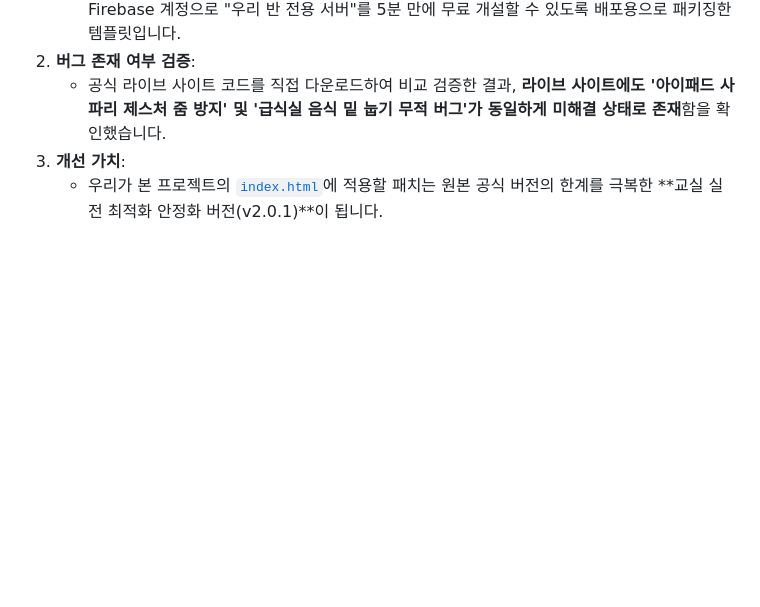
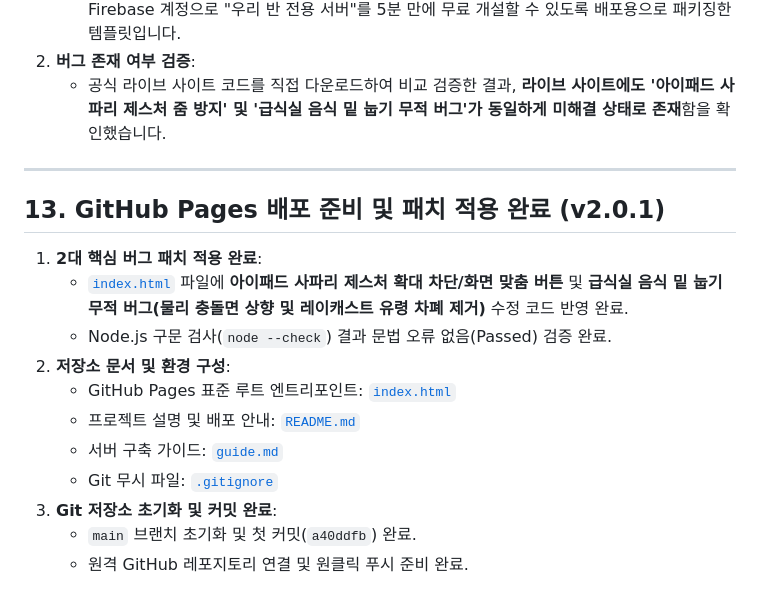
Before and after one commit to joonssem/eraser_hideandseek, a Markdown page: interim_reports/01_html_analysis_report.md, the part around the change. Drawn GitHub-style; blank space fills up the shorter version.

Commit message:
docs: GitHub 배포 준비 및 패치 내역 보고서 업데이트

```diff
--- a/interim_reports/01_html_analysis_report.md
+++ b/interim_reports/01_html_analysis_report.md
@@ -204,5 +204,18 @@ stateDiagram-v2
    - 본 프로젝트의 `index (배포용).html`은 원작자(하루담이 님)가 일선 학교 선생님들이 자체 Firebase 계정으로 "우리 반 전용 서버"를 5분 만에 무료 개설할 수 있도록 배포용으로 패키징한 템플릿입니다.
 2. **버그 존재 여부 검증**:
    - 공식 라이브 사이트 코드를 직접 다운로드하여 비교 검증한 결과, **라이브 사이트에도 '아이패드 사파리 제스처 줌 방지' 및 '급식실 음식 밑 눕기 무적 버그'가 동일하게 미해결 상태로 존재**함을 확인했습니다.
-3. **개선 가치**:
-   - 우리가 본 프로젝트의 [`index.html`](file:///D:/Projects/eraser_hideandseek/index.html)에 적용할 패치는 원본 공식 버전의 한계를 극복한 **교실 실전 최적화 안정화 버전(v2.0.1)**이 됩니다.
+---
+
+## 13. GitHub Pages 배포 준비 및 패치 적용 완료 (v2.0.1)
+
+1. **2대 핵심 버그 패치 적용 완료**:
+   - [`index.html`](file:///D:/Projects/eraser_hideandseek/index.html) 파일에 **아이패드 사파리 제스처 확대 차단/화면 맞춤 버튼** 및 **급식실 음식 밑 눕기 무적 버그(물리 충돌면 상향 및 레이캐스트 유령 차폐 제거)** 수정 코드 반영 완료.
+   - Node.js 구문 검사(`node --check`) 결과 문법 오류 없음(Passed) 검증 완료.
+2. **저장소 문서 및 환경 구성**:
+   - GitHub Pages 표준 루트 엔트리포인트: [`index.html`](file:///D:/Projects/eraser_hideandseek/index.html)
+   - 프로젝트 설명 및 배포 안내: [`README.md`](file:///D:/Projects/eraser_hideandseek/README.md)
+   - 서버 구축 가이드: [`guide.md`](file:///D:/Projects/eraser_hideandseek/guide.md)
+   - Git 무시 파일: [`.gitignore`](file:///D:/Projects/eraser_hideandseek/.gitignore)
+3. **Git 저장소 초기화 및 커밋 완료**:
+   - `main` 브랜치 초기화 및 첫 커밋(`a40ddfb`) 완료.
+   - 원격 GitHub 레포지토리 연결 및 원클릭 푸시 준비 완료.
```
